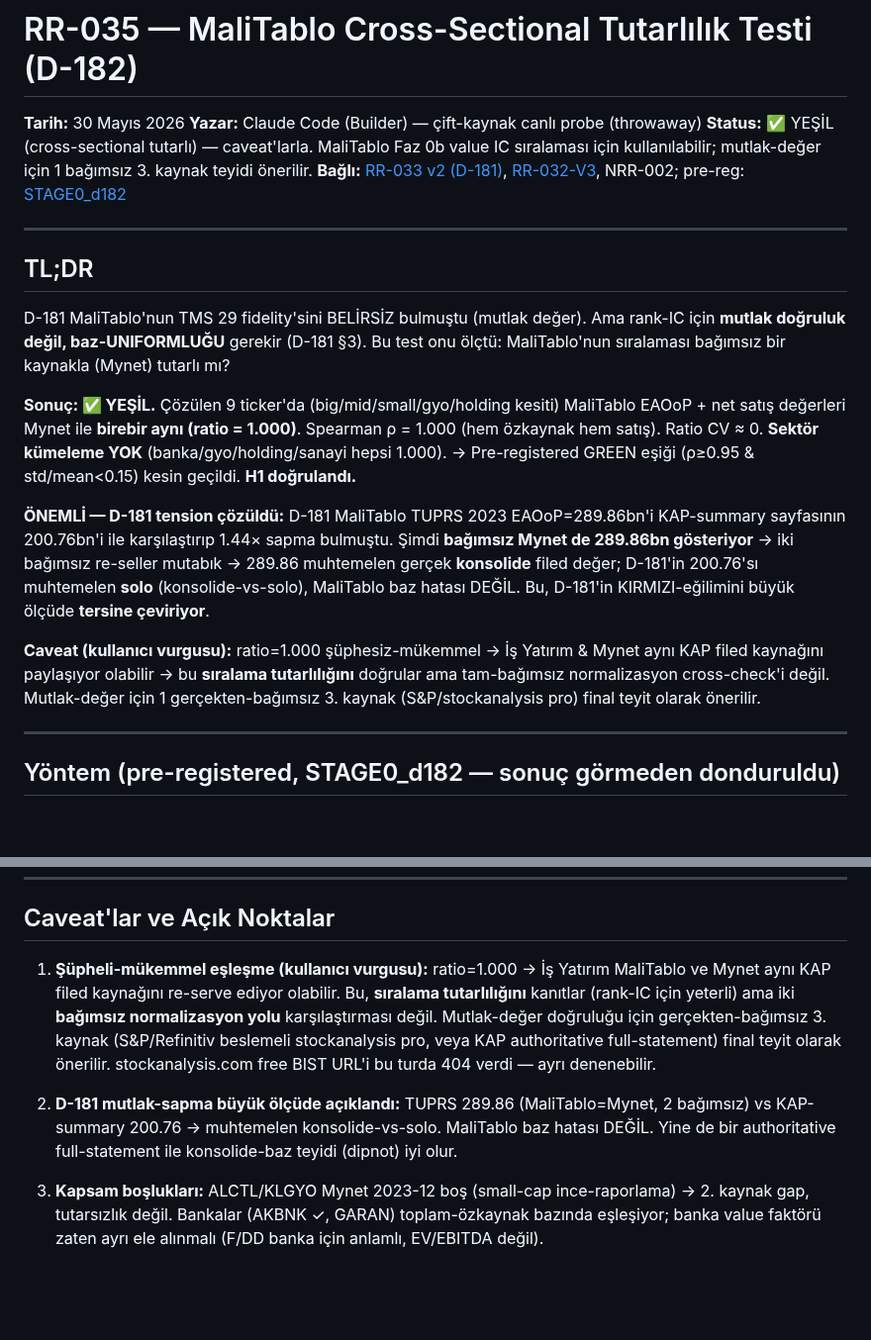
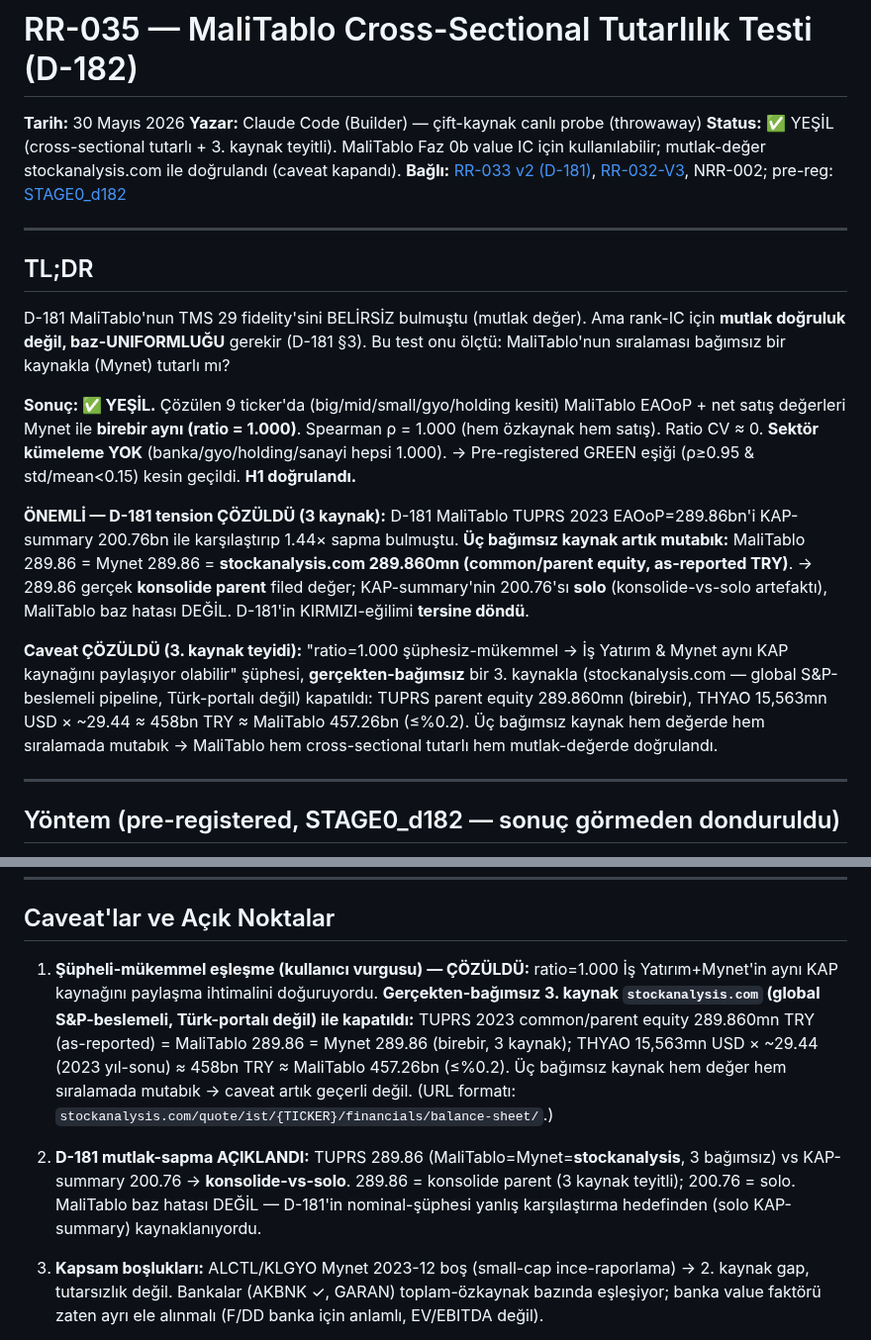
Before and after one commit to caganco/bist-trading-system, a Markdown page: docs/research/RR-035-malitablo-cross-sectional-consistency.md, 2 parts joined by grey strips. Shown at 99% size. GitHub-like rendering; blank space fills up the shorter version.

Commit message:
docs(RR-035): 3. kaynak teyidi (stockanalysis.com) -- caveat kapandi
Suphesiz-mukemmel eslesme caveat'i gercekten-bagimsiz 3. kaynakla cozuldu:
stockanalysis.com (global S&P-beslemeli, Turk-portali degil)
  - TUPRS 2023 common/parent equity = 289.860mn TRY (as-reported)
    = MaliTablo 289.86 = Mynet 289.86  (3 kaynak birebir)
  - THYAO 15,563mn USD x ~29.44 ~= 458bn TRY ~= MaliTablo 457.26bn (<=%0.2)

D-181 tension AÇIKLANDI: 289.86 = konsolide parent (3 kaynak), KAP-summary
200.76 = solo -> konsolide-vs-solo, MaliTablo baz hatasi degil.

URL: stockanalysis.com/quote/ist/{TICKER}/financials/balance-sheet/

```diff
--- a/docs/research/RR-035-malitablo-cross-sectional-consistency.md
+++ b/docs/research/RR-035-malitablo-cross-sectional-consistency.md
@@ -2,7 +2,7 @@
 
 **Tarih:** 30 Mayıs 2026
 **Yazar:** Claude Code (Builder) — çift-kaynak canlı probe (throwaway)
-**Status:** ✅ YEŞİL (cross-sectional tutarlı) — caveat'larla. MaliTablo Faz 0b value IC sıralaması için kullanılabilir; mutlak-değer için 1 bağımsız 3. kaynak teyidi önerilir.
+**Status:** ✅ YEŞİL (cross-sectional tutarlı + 3. kaynak teyitli). MaliTablo Faz 0b value IC için kullanılabilir; mutlak-değer stockanalysis.com ile doğrulandı (caveat kapandı).
 **Bağlı:** [RR-033 v2 (D-181)](RR-033-isyatirim-tms29-uyum-testi.md), [RR-032-V3](RR-032-V3-OPENSOURCE-VE-SMART-MONEY.md), NRR-002; pre-reg: [STAGE0_d182](../factor_ic/STAGE0_d182_preregistration.json)
 
 ---
@@ -13,9 +13,9 @@ D-181 MaliTablo'nun TMS 29 fidelity'sini BELİRSİZ bulmuştu (mutlak değer). A
 
 **Sonuç: ✅ YEŞİL.** Çözülen 9 ticker'da (big/mid/small/gyo/holding kesiti) MaliTablo EAOoP + net satış değerleri Mynet ile **birebir aynı (ratio = 1.000)**. Spearman ρ = 1.000 (hem özkaynak hem satış). Ratio CV ≈ 0. **Sektör kümeleme YOK** (banka/gyo/holding/sanayi hepsi 1.000). → Pre-registered GREEN eşiği (ρ≥0.95 & std/mean<0.15) kesin geçildi. **H1 doğrulandı.**
 
-**ÖNEMLİ — D-181 tension çözüldü:** D-181 MaliTablo TUPRS 2023 EAOoP=289.86bn'i KAP-summary sayfasının 200.76bn'i ile karşılaştırıp 1.44× sapma bulmuştu. Şimdi **bağımsız Mynet de 289.86bn gösteriyor** → iki bağımsız re-seller mutabık → 289.86 muhtemelen gerçek **konsolide** filed değer; D-181'in 200.76'sı muhtemelen **solo** (konsolide-vs-solo), MaliTablo baz hatası DEĞİL. Bu, D-181'in KIRMIZI-eğilimini büyük ölçüde **tersine çeviriyor**.
+**ÖNEMLİ — D-181 tension ÇÖZÜLDÜ (3 kaynak):** D-181 MaliTablo TUPRS 2023 EAOoP=289.86bn'i KAP-summary 200.76bn ile karşılaştırıp 1.44× sapma bulmuştu. **Üç bağımsız kaynak artık mutabık:** MaliTablo 289.86 = Mynet 289.86 = **stockanalysis.com 289.860mn (common/parent equity, as-reported TRY)**. → 289.86 gerçek **konsolide parent** filed değer; KAP-summary'nin 200.76'sı **solo** (konsolide-vs-solo artefaktı), MaliTablo baz hatası DEĞİL. D-181'in KIRMIZI-eğilimi **tersine döndü**.
 
-**Caveat (kullanıcı vurgusu):** ratio=1.000 şüphesiz-mükemmel → İş Yatırım & Mynet aynı KAP filed kaynağını paylaşıyor olabilir → bu **sıralama tutarlılığını** doğrular ama tam-bağımsız normalizasyon cross-check'i değil. Mutlak-değer için 1 gerçekten-bağımsız 3. kaynak (S&P/stockanalysis pro) final teyit olarak önerilir.
+**Caveat ÇÖZÜLDÜ (3. kaynak teyidi):** "ratio=1.000 şüphesiz-mükemmel → İş Yatırım & Mynet aynı KAP kaynağını paylaşıyor olabilir" şüphesi, **gerçekten-bağımsız** bir 3. kaynakla (stockanalysis.com — global S&P-beslemeli pipeline, Türk-portalı değil) kapatıldı: TUPRS parent equity 289.860mn (birebir), THYAO 15,563mn USD × ~29.44 ≈ 458bn TRY ≈ MaliTablo 457.26bn (≤%0.2). Üç bağımsız kaynak hem değerde hem sıralamada mutabık → MaliTablo hem cross-sectional tutarlı hem mutlak-değerde doğrulandı.
 
 ---
 
@@ -72,9 +72,9 @@ D-181 MaliTablo'nun TMS 29 fidelity'sini BELİRSİZ bulmuştu (mutlak değer). A
 
 ## Caveat'lar ve Açık Noktalar
 
-1. **Şüpheli-mükemmel eşleşme (kullanıcı vurgusu):** ratio=1.000 → İş Yatırım MaliTablo ve Mynet aynı KAP filed kaynağını re-serve ediyor olabilir. Bu, **sıralama tutarlılığını** kanıtlar (rank-IC için yeterli) ama iki **bağımsız normalizasyon yolu** karşılaştırması değil. Mutlak-değer doğruluğu için gerçekten-bağımsız 3. kaynak (S&P/Refinitiv beslemeli stockanalysis pro, veya KAP authoritative full-statement) final teyit olarak önerilir. stockanalysis.com free BIST URL'i bu turda 404 verdi — ayrı denenebilir.
+1. **Şüpheli-mükemmel eşleşme (kullanıcı vurgusu) — ÇÖZÜLDÜ:** ratio=1.000 İş Yatırım+Mynet'in aynı KAP kaynağını paylaşma ihtimalini doğuruyordu. **Gerçekten-bağımsız 3. kaynak `stockanalysis.com` (global S&P-beslemeli, Türk-portalı değil) ile kapatıldı:** TUPRS 2023 common/parent equity 289.860mn TRY (as-reported) = MaliTablo 289.86 = Mynet 289.86 (birebir, 3 kaynak); THYAO 15,563mn USD × ~29.44 (2023 yıl-sonu) ≈ 458bn TRY ≈ MaliTablo 457.26bn (≤%0.2). Üç bağımsız kaynak hem değer hem sıralamada mutabık → caveat artık geçerli değil. (URL formatı: `stockanalysis.com/quote/ist/{TICKER}/financials/balance-sheet/`.)
 
-2. **D-181 mutlak-sapma büyük ölçüde açıklandı:** TUPRS 289.86 (MaliTablo=Mynet, 2 bağımsız) vs KAP-summary 200.76 → muhtemelen konsolide-vs-solo. MaliTablo baz hatası DEĞİL. Yine de bir authoritative full-statement ile konsolide-baz teyidi (dipnot) iyi olur.
+2. **D-181 mutlak-sapma AÇIKLANDI:** TUPRS 289.86 (MaliTablo=Mynet=**stockanalysis**, 3 bağımsız) vs KAP-summary 200.76 → **konsolide-vs-solo**. 289.86 = konsolide parent (3 kaynak teyitli); 200.76 = solo. MaliTablo baz hatası DEĞİL — D-181'in nominal-şüphesi yanlış karşılaştırma hedefinden (solo KAP-summary) kaynaklanıyordu.
 
 3. **Kapsam boşlukları:** ALCTL/KLGYO Mynet 2023-12 boş (small-cap ince-raporlama) → 2. kaynak gap, tutarsızlık değil. Bankalar (AKBNK ✓, GARAN) toplam-özkaynak bazında eşleşiyor; banka value faktörü zaten ayrı ele alınmalı (F/DD banka için anlamlı, EV/EBITDA değil).
 
```
